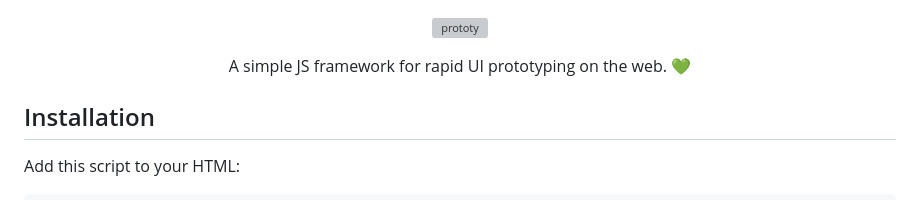
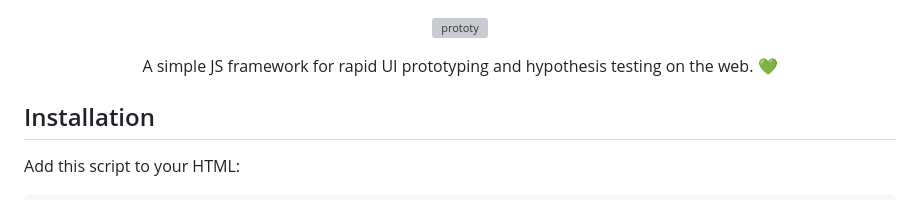
Before and after one commit to prototyjs/prototy, a Markdown page: README.md, the part around the change. Rendered like a GitHub page; grey boxes are pictures that could not be loaded.

```diff
--- a/README.md
+++ b/README.md
@@ -2,7 +2,7 @@
 <img src="https://github.com/user-attachments/assets/f65cf3b0-c0a2-4184-9d93-89a5c0de6419" width="300px" alt="prototy">
 </p>
 <p align="center">
-A simple JS framework for rapid UI prototyping on the web. 💚
+A simple JS framework for rapid UI prototyping and hypothesis testing on the web. 💚
 </p>
 
 ## Installation
```
